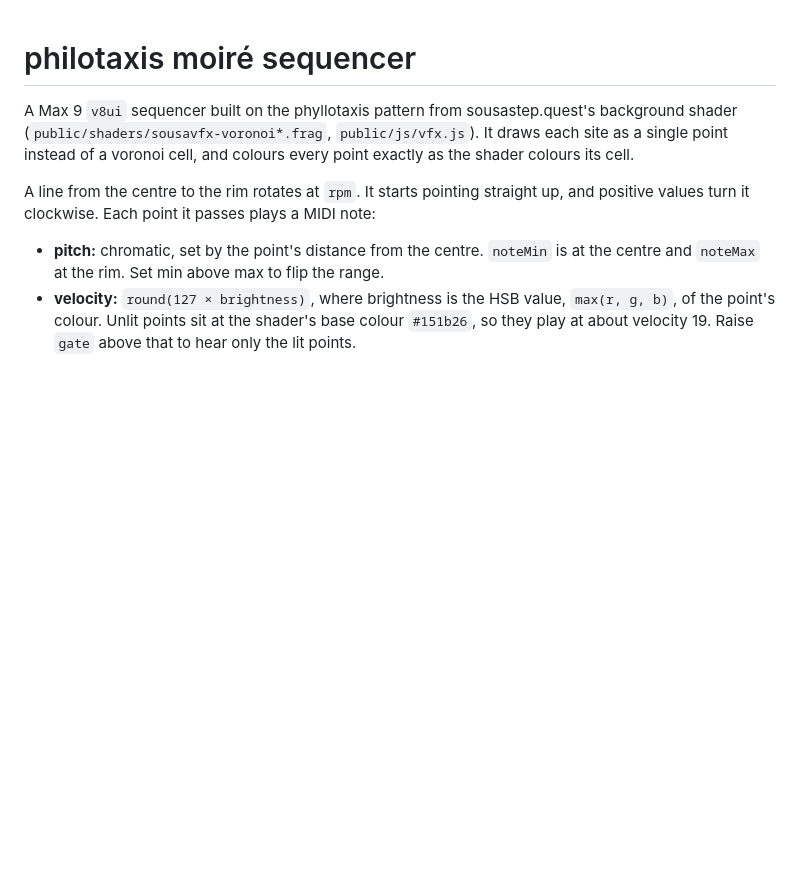
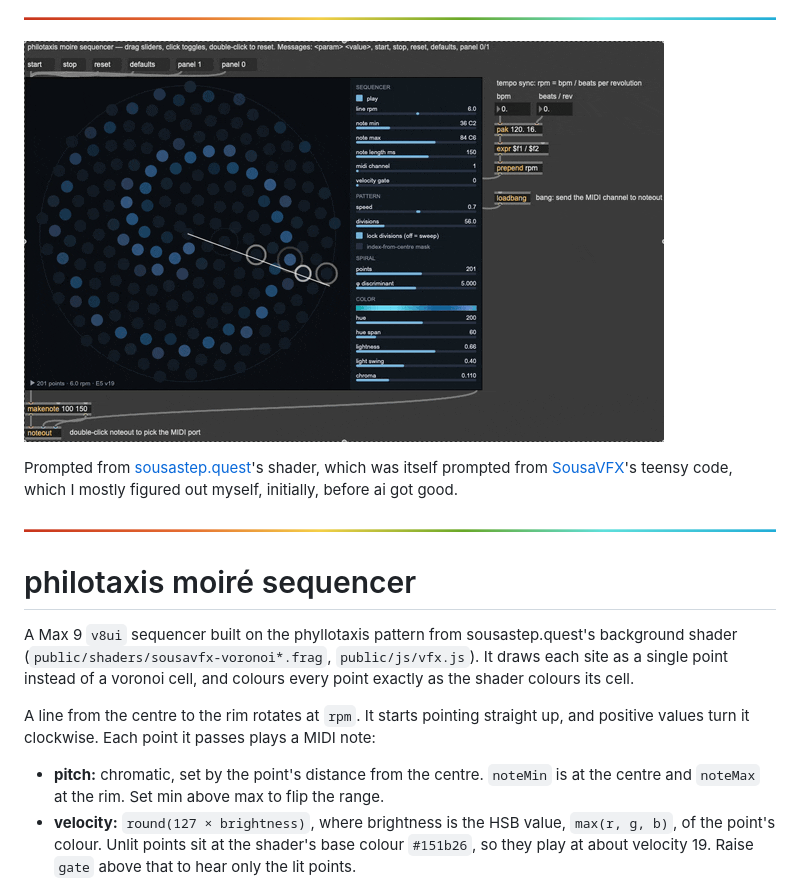
Before and after one commit to jbaylies/philotaxis_moire_sequencer, a Markdown page: .github/README.md, the part around one of its changes. Drawn GitHub-style; pictures changed too: .github/media/demo.gif (added), .github/media/rainbow.png (added); blank space fills up the shorter version.

```diff
--- a/README.md
+++ b/.github/README.md
@@ -1,3 +1,11 @@
+<a href="#nolink">![rainbow](./media/rainbow.png)</a>
+
+![demo_gif](./media/demo.gif)
+
+Prompted from [sousastep.quest](https://github.com/jbaylies/sousastep.quest/tree/gh-pages/public/shaders)'s shader, which was itself prompted from [SousaVFX](https://github.com/Sousastep/sousaVFX-teensy/tree/main/SousaVFX)'s teensy code, which I mostly figured out myself, initially, before ai got good.
+
+<a href="#nolink">![rainbow](./media/rainbow.png)</a>
+
 # philotaxis moiré sequencer
 
 A Max 9 `v8ui` sequencer built on the phyllotaxis pattern from sousastep.quest's background shader (`public/shaders/sousavfx-voronoi*.frag`, `public/js/vfx.js`). It draws each site as a single point instead of a voronoi cell, and colours every point exactly as the shader colours its cell.
```
Also changed, not shown: other parts of .github/README.md (+6 -0 lines), .github/prompts.md (renamed from prompts.md).
